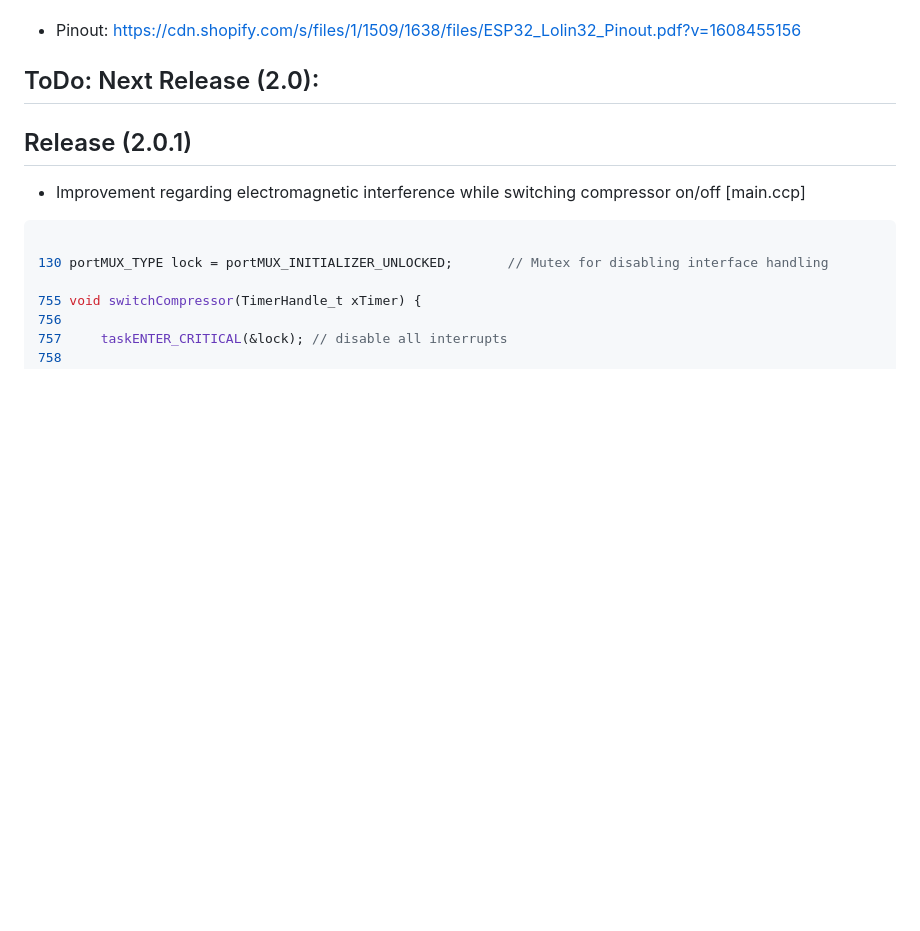
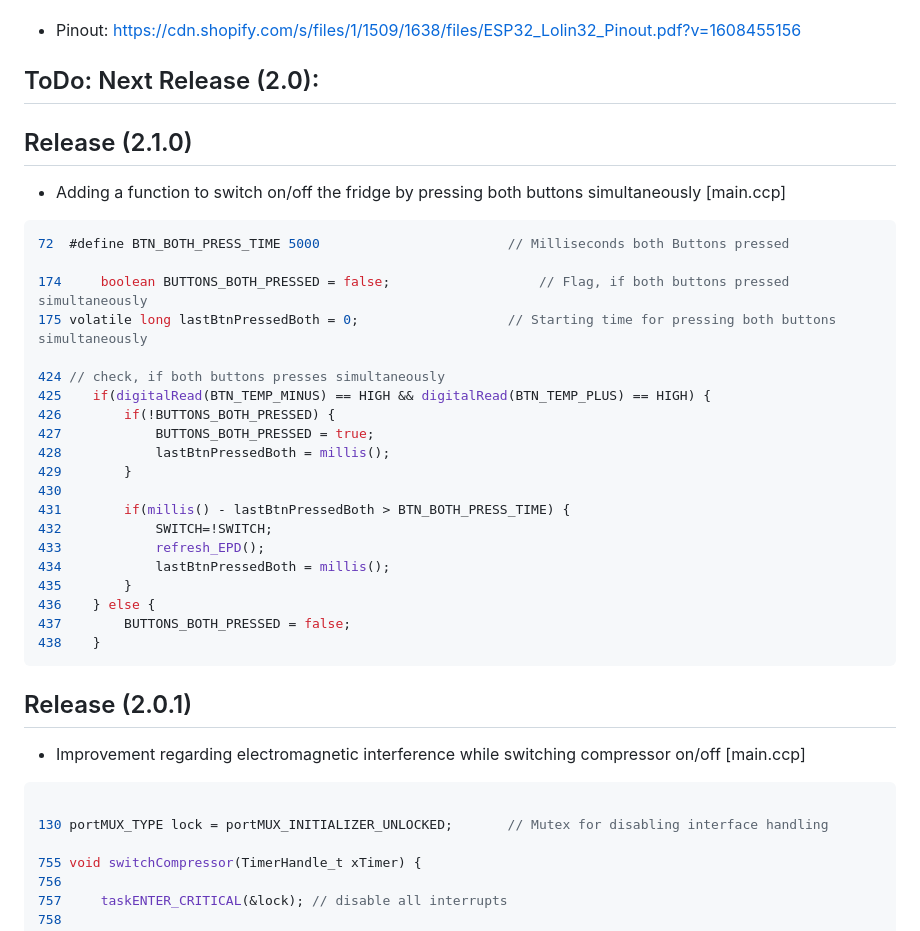
Before and after one commit to msandholz/Fermentation-Control-System, a Markdown page: README.md, the part around the change. GitHub-like rendering; blank space fills up the shorter version.

````diff
--- a/README.md
+++ b/README.md
@@ -13,6 +13,32 @@
 - Pinout: https://cdn.shopify.com/s/files/1/1509/1638/files/ESP32_Lolin32_Pinout.pdf?v=1608455156
 
 ## ToDo: Next Release (2.0):
+
+
+## Release (2.1.0)
+- Adding a function to switch on/off the fridge by pressing both buttons simultaneously [main.ccp]
+```c
+72	#define BTN_BOTH_PRESS_TIME 5000                        // Milliseconds both Buttons pressed
+
+174 	boolean BUTTONS_BOTH_PRESSED = false;                   // Flag, if both buttons pressed simultaneously
+175	volatile long lastBtnPressedBoth = 0;                   // Starting time for pressing both buttons simultaneously
+
+424	// check, if both buttons presses simultaneously
+425    if(digitalRead(BTN_TEMP_MINUS) == HIGH && digitalRead(BTN_TEMP_PLUS) == HIGH) {
+426        if(!BUTTONS_BOTH_PRESSED) {
+427            BUTTONS_BOTH_PRESSED = true;
+428            lastBtnPressedBoth = millis();
+429        }
+430
+431        if(millis() - lastBtnPressedBoth > BTN_BOTH_PRESS_TIME) {
+432            SWITCH=!SWITCH;
+433            refresh_EPD();
+434            lastBtnPressedBoth = millis();
+435        }
+436    } else {
+437        BUTTONS_BOTH_PRESSED = false;
+438    }
+```
 
 ## Release (2.0.1)
 - Improvement regarding electromagnetic interference while switching compressor on/off [main.ccp]
````
